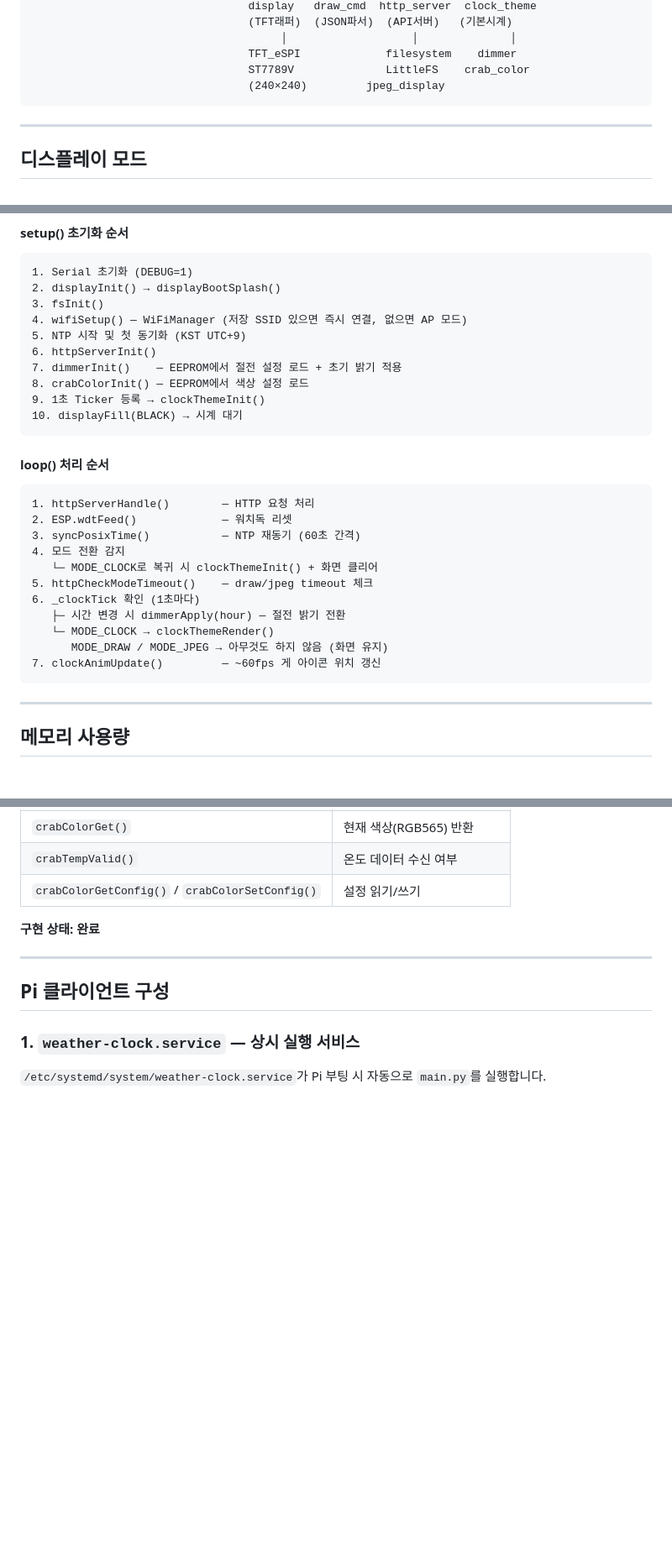
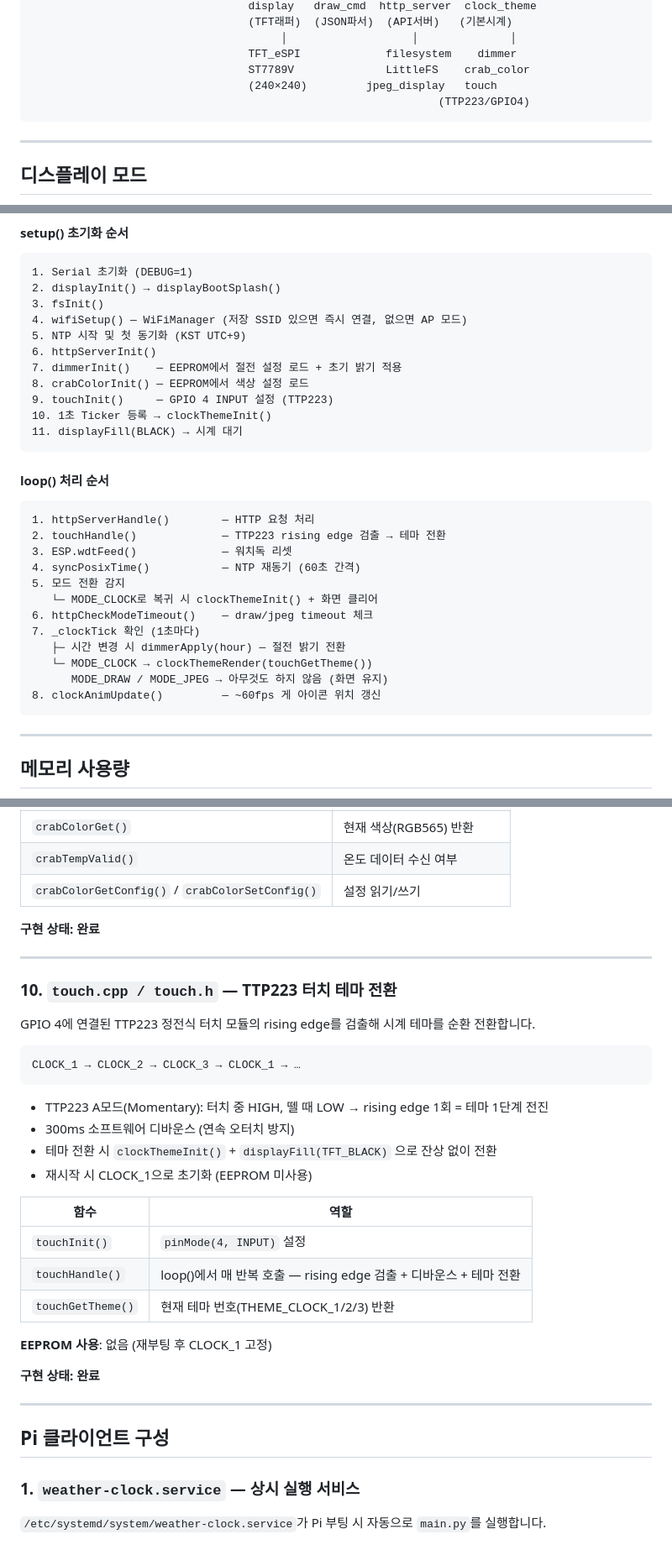
Before and after one commit to jongils/GeekMagic-Customization, a Markdown page: firmware/IMPLEMENTATION.md, 3 parts joined by grey strips. Shown at 84% size. GitHub-like rendering; blank space fills up the shorter version.

Commit message:
docs: TTP223 터치 테마 전환 기능 MD 반영
- firmware/README.md: GPIO 4 핀 배치 추가, 터치 테마 전환 섹션 신설,
  소스 구조에 touch.cpp/.h 추가, 향후 작업 GPIO 4 완료 표시
- firmware/IMPLEMENTATION.md: 아키텍처 다이어그램 touch 모듈 추가,
  setup()/loop() 순서 업데이트, 구현 현황 터치 항목 추가,
  모듈 10 (touch) 신설

Co-Authored-By: Claude Sonnet 4.6 <noreply@anthropic.com>
Claude-Session: https://claude.ai/code/session_01WRsnfgAXBuBvEUoMGY6yRv

````diff
--- a/firmware/IMPLEMENTATION.md
+++ b/firmware/IMPLEMENTATION.md
@@ -18,7 +18,8 @@ Raspberry Pi                    ESP8266 (SmallTV Ultra)
                                       │                   │              │
                                  TFT_eSPI             filesystem    dimmer
                                  ST7789V              LittleFS    crab_color
-                                 (240×240)         jpeg_display
+                                 (240×240)         jpeg_display   touch
+                                                              (TTP223/GPIO4)
 ```
 
 ---
@@ -254,24 +255,26 @@ y=202: 🦀 crab 애니메이션 (ICON_Y=202, 색상 = crabColorGet())
 6. httpServerInit()
 7. dimmerInit()    — EEPROM에서 절전 설정 로드 + 초기 밝기 적용
 8. crabColorInit() — EEPROM에서 색상 설정 로드
-9. 1초 Ticker 등록 → clockThemeInit()
-10. displayFill(BLACK) → 시계 대기
+9. touchInit()     — GPIO 4 INPUT 설정 (TTP223)
+10. 1초 Ticker 등록 → clockThemeInit()
+11. displayFill(BLACK) → 시계 대기
 ```
 
 #### loop() 처리 순서
 
 ```
 1. httpServerHandle()        — HTTP 요청 처리
-2. ESP.wdtFeed()             — 워치독 리셋
-3. syncPosixTime()           — NTP 재동기 (60초 간격)
-4. 모드 전환 감지
+2. touchHandle()             — TTP223 rising edge 검출 → 테마 전환
+3. ESP.wdtFeed()             — 워치독 리셋
+4. syncPosixTime()           — NTP 재동기 (60초 간격)
+5. 모드 전환 감지
    └─ MODE_CLOCK로 복귀 시 clockThemeInit() + 화면 클리어
-5. httpCheckModeTimeout()    — draw/jpeg timeout 체크
-6. _clockTick 확인 (1초마다)
+6. httpCheckModeTimeout()    — draw/jpeg timeout 체크
+7. _clockTick 확인 (1초마다)
    ├─ 시간 변경 시 dimmerApply(hour) — 절전 밝기 전환
-   └─ MODE_CLOCK → clockThemeRender()
+   └─ MODE_CLOCK → clockThemeRender(touchGetTheme())
       MODE_DRAW / MODE_JPEG → 아무것도 하지 않음 (화면 유지)
-7. clockAnimUpdate()         — ~60fps 게 아이콘 위치 갱신
+8. clockAnimUpdate()         — ~60fps 게 아이콘 위치 갱신
 ```
 
 ---
@@ -374,6 +378,31 @@ struct CrabColorConfig {
 | `crabColorGet()` | 현재 색상(RGB565) 반환 |
 | `crabTempValid()` | 온도 데이터 수신 여부 |
 | `crabColorGetConfig()` / `crabColorSetConfig()` | 설정 읽기/쓰기 |
+
+**구현 상태: 완료**
+
+---
+
+### 10. `touch.cpp / touch.h` — TTP223 터치 테마 전환
+
+GPIO 4에 연결된 TTP223 정전식 터치 모듈의 rising edge를 검출해 시계 테마를 순환 전환합니다.
+
+```
+CLOCK_1 → CLOCK_2 → CLOCK_3 → CLOCK_1 → …
+```
+
+- TTP223 A모드(Momentary): 터치 중 HIGH, 뗄 때 LOW → rising edge 1회 = 테마 1단계 전진
+- 300ms 소프트웨어 디바운스 (연속 오터치 방지)
+- 테마 전환 시 `clockThemeInit()` + `displayFill(TFT_BLACK)` 으로 잔상 없이 전환
+- 재시작 시 CLOCK_1으로 초기화 (EEPROM 미사용)
+
+| 함수 | 역할 |
+|------|------|
+| `touchInit()` | `pinMode(4, INPUT)` 설정 |
+| `touchHandle()` | loop()에서 매 반복 호출 — rising edge 검출 + 디바운스 + 테마 전환 |
+| `touchGetTheme()` | 현재 테마 번호(THEME_CLOCK_1/2/3) 반환 |
+
+**EEPROM 사용**: 없음 (재부팅 후 CLOCK_1 고정)
 
 **구현 상태: 완료**
 
````
Also changed, not shown: other parts of firmware/IMPLEMENTATION.md (+1 -0 lines), firmware/README.md (+3 -5 lines).
